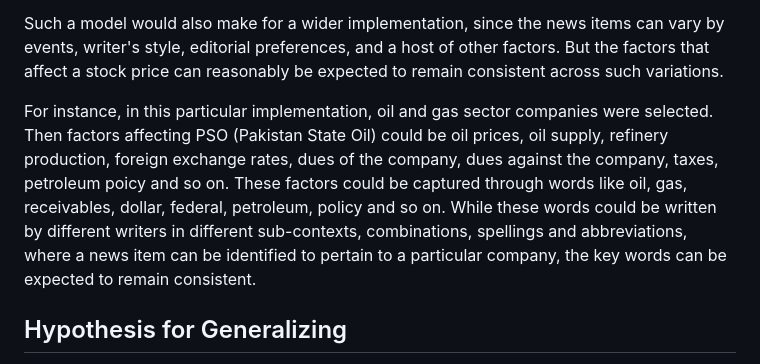
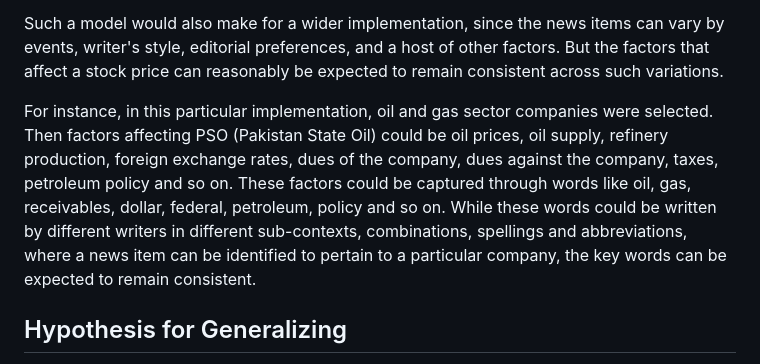
Before and after one commit to smudgeapp/study-various, a Markdown page: doc2vec-stockmodeling/README.md, the part around the change printed below. Rendered like a GitHub page.

```diff
--- a/doc2vec-stockmodeling/README.md
+++ b/doc2vec-stockmodeling/README.md
@@ -24,7 +24,7 @@ In this case, then, the model would not be limited to a particular type of news
 
 Such a model would also make for a wider implementation, since the news items can vary by events, writer's style, editorial preferences, and a host of other factors. But the factors that affect a stock price can reasonably be expected to remain consistent across such variations.
 
-For instance, in this particular implementation, oil and gas sector companies were selected. Then factors affecting PSO (Pakistan State Oil) could be oil prices, oil supply, refinery production, foreign exchange rates, dues of the company, dues against the company, taxes, petroleum poicy and so on. These factors could be captured through words like oil, gas, receivables, dollar, federal, petroleum, policy and so on. While these words could be written by different writers in different sub-contexts, combinations, spellings and abbreviations, where a news item can be identified to pertain to a particular company, the key words can be expected to remain consistent.
+For instance, in this particular implementation, oil and gas sector companies were selected. Then factors affecting PSO (Pakistan State Oil) could be oil prices, oil supply, refinery production, foreign exchange rates, dues of the company, dues against the company, taxes, petroleum policy and so on. These factors could be captured through words like oil, gas, receivables, dollar, federal, petroleum, policy and so on. While these words could be written by different writers in different sub-contexts, combinations, spellings and abbreviations, where a news item can be identified to pertain to a particular company, the key words can be expected to remain consistent.
 
 ## Hypothesis for Generalizing
 
```
Also changed, not shown: other parts of doc2vec-stockmodeling/README.md (+1 -1 lines).
